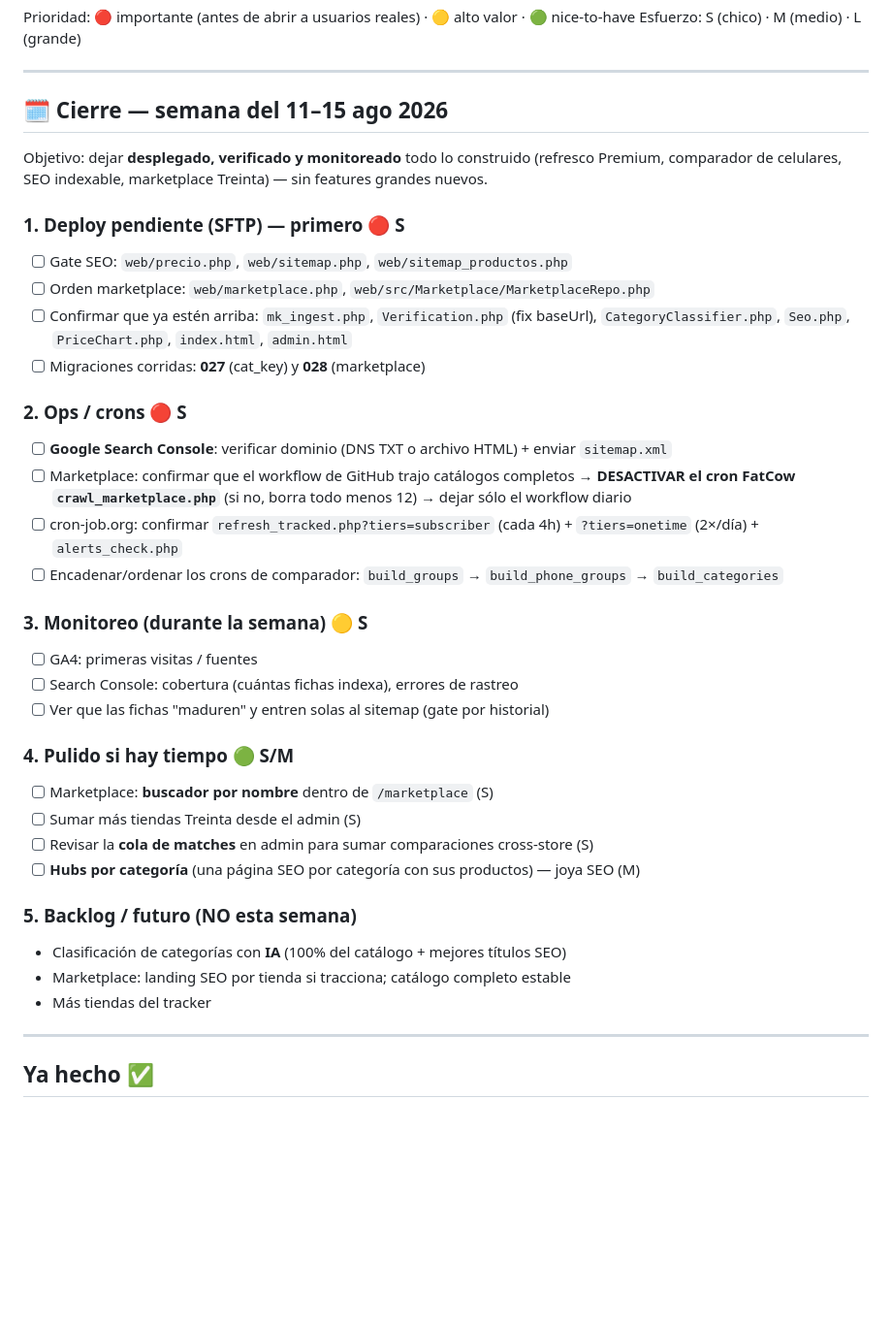
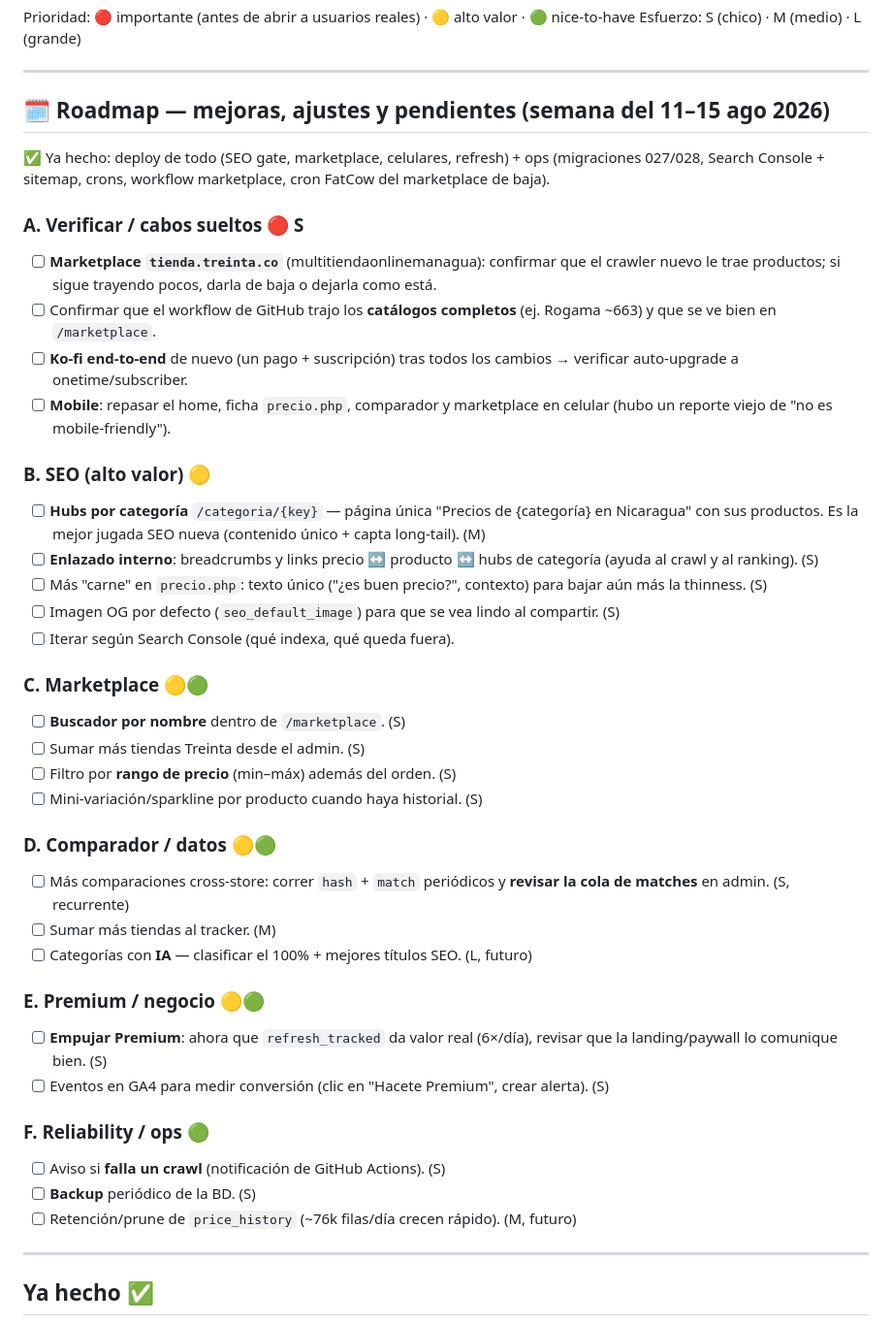
Before and after one commit to jgmu2005/KEEPANI, a Markdown page: ROADMAP.md, the part around the change. Shown at 97% size. Rendered like a GitHub page; blank space fills up the shorter version.

Commit message:
Roadmap: mejoras, ajustes y pendientes (deploy/ops ya cerrados)
Reenfoca a cabos sueltos + SEO (hubs por categoria, enlazado interno),
marketplace (buscador, mas tiendas), comparador, Premium y reliability.

Co-Authored-By: Claude Opus 4.8 <noreply@anthropic.com>

```diff
--- a/ROADMAP.md
+++ b/ROADMAP.md
@@ -5,37 +5,42 @@ Esfuerzo: S (chico) · M (medio) · L (grande)
 
 ---
 
-## 🗓️ Cierre — semana del 11–15 ago 2026
+## 🗓️ Roadmap — mejoras, ajustes y pendientes (semana del 11–15 ago 2026)
 
-Objetivo: dejar **desplegado, verificado y monitoreado** todo lo construido (refresco Premium, comparador de celulares, SEO indexable, marketplace Treinta) — sin features grandes nuevos.
+✅ Ya hecho: deploy de todo (SEO gate, marketplace, celulares, refresh) + ops (migraciones 027/028, Search Console + sitemap, crons, workflow marketplace, cron FatCow del marketplace de baja).
 
-### 1. Deploy pendiente (SFTP) — primero 🔴 S
-- [ ] Gate SEO: `web/precio.php`, `web/sitemap.php`, `web/sitemap_productos.php`
-- [ ] Orden marketplace: `web/marketplace.php`, `web/src/Marketplace/MarketplaceRepo.php`
-- [ ] Confirmar que ya estén arriba: `mk_ingest.php`, `Verification.php` (fix baseUrl), `CategoryClassifier.php`, `Seo.php`, `PriceChart.php`, `index.html`, `admin.html`
-- [ ] Migraciones corridas: **027** (cat_key) y **028** (marketplace)
+### A. Verificar / cabos sueltos 🔴 S
+- [ ] **Marketplace `tienda.treinta.co`** (multitiendaonlinemanagua): confirmar que el crawler nuevo le trae productos; si sigue trayendo pocos, darla de baja o dejarla como está.
+- [ ] Confirmar que el workflow de GitHub trajo los **catálogos completos** (ej. Rogama ~663) y que se ve bien en `/marketplace`.
+- [ ] **Ko-fi end-to-end** de nuevo (un pago + suscripción) tras todos los cambios → verificar auto-upgrade a onetime/subscriber.
+- [ ] **Mobile**: repasar el home, ficha `precio.php`, comparador y marketplace en celular (hubo un reporte viejo de "no es mobile-friendly").
 
-### 2. Ops / crons 🔴 S
-- [ ] **Google Search Console**: verificar dominio (DNS TXT o archivo HTML) + enviar `sitemap.xml`
-- [ ] Marketplace: confirmar que el workflow de GitHub trajo catálogos completos → **DESACTIVAR el cron FatCow `crawl_marketplace.php`** (si no, borra todo menos 12) → dejar sólo el workflow diario
-- [ ] cron-job.org: confirmar `refresh_tracked.php?tiers=subscriber` (cada 4h) + `?tiers=onetime` (2×/día) + `alerts_check.php`
-- [ ] Encadenar/ordenar los crons de comparador: `build_groups` → `build_phone_groups` → `build_categories`
+### B. SEO (alto valor) 🟡
+- [ ] **Hubs por categoría** `/categoria/{key}` — página única "Precios de {categoría} en Nicaragua" con sus productos. Es la mejor jugada SEO nueva (contenido único + capta long-tail). (M)
+- [ ] **Enlazado interno**: breadcrumbs y links precio ↔ producto ↔ hubs de categoría (ayuda al crawl y al ranking). (S)
+- [ ] Más "carne" en `precio.php`: texto único ("¿es buen precio?", contexto) para bajar aún más la thinness. (S)
+- [ ] Imagen OG por defecto (`seo_default_image`) para que se vea lindo al compartir. (S)
+- [ ] Iterar según Search Console (qué indexa, qué queda fuera).
 
-### 3. Monitoreo (durante la semana) 🟡 S
-- [ ] GA4: primeras visitas / fuentes
-- [ ] Search Console: cobertura (cuántas fichas indexa), errores de rastreo
-- [ ] Ver que las fichas "maduren" y entren solas al sitemap (gate por historial)
+### C. Marketplace 🟡🟢
+- [ ] **Buscador por nombre** dentro de `/marketplace`. (S)
+- [ ] Sumar más tiendas Treinta desde el admin. (S)
+- [ ] Filtro por **rango de precio** (min–máx) además del orden. (S)
+- [ ] Mini-variación/sparkline por producto cuando haya historial. (S)
 
-### 4. Pulido si hay tiempo 🟢 S/M
-- [ ] Marketplace: **buscador por nombre** dentro de `/marketplace` (S)
-- [ ] Sumar más tiendas Treinta desde el admin (S)
-- [ ] Revisar la **cola de matches** en admin para sumar comparaciones cross-store (S)
-- [ ] **Hubs por categoría** (una página SEO por categoría con sus productos) — joya SEO (M)
+### D. Comparador / datos 🟡🟢
+- [ ] Más comparaciones cross-store: correr `hash` + `match` periódicos y **revisar la cola de matches** en admin. (S, recurrente)
+- [ ] Sumar más tiendas al tracker. (M)
+- [ ] Categorías con **IA** — clasificar el 100% + mejores títulos SEO. (L, futuro)
 
-### 5. Backlog / futuro (NO esta semana)
-- Clasificación de categorías con **IA** (100% del catálogo + mejores títulos SEO)
-- Marketplace: landing SEO por tienda si tracciona; catálogo completo estable
-- Más tiendas del tracker
+### E. Premium / negocio 🟡🟢
+- [ ] **Empujar Premium**: ahora que `refresh_tracked` da valor real (6×/día), revisar que la landing/paywall lo comunique bien. (S)
+- [ ] Eventos en GA4 para medir conversión (clic en "Hacete Premium", crear alerta). (S)
+
+### F. Reliability / ops 🟢
+- [ ] Aviso si **falla un crawl** (notificación de GitHub Actions). (S)
+- [ ] **Backup** periódico de la BD. (S)
+- [ ] Retención/prune de `price_history` (~76k filas/día crecen rápido). (M, futuro)
 
 ---
 
```
